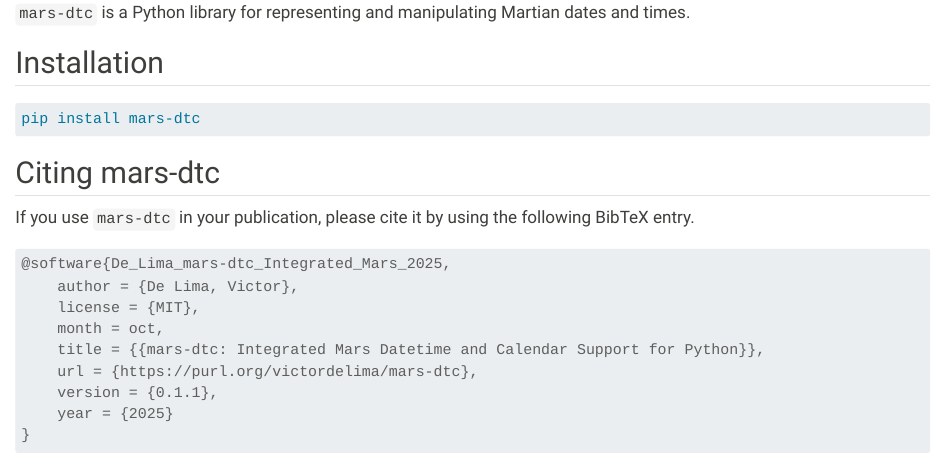
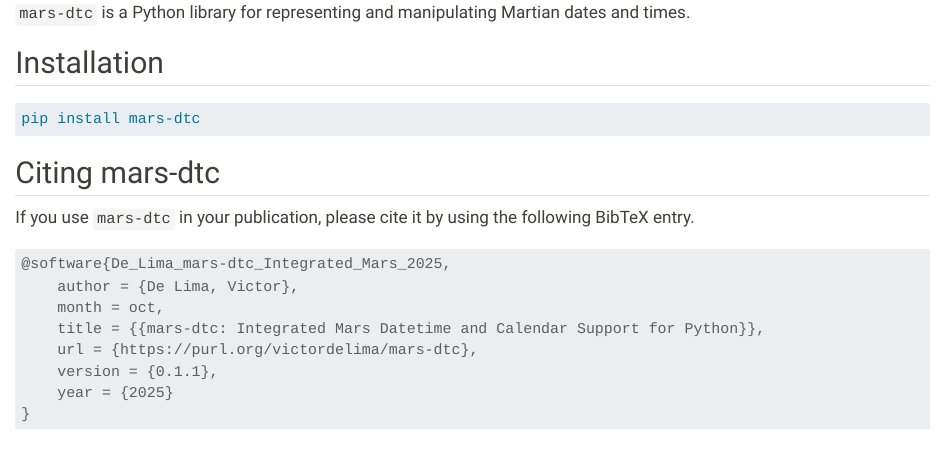
Before and after one commit to vdelimad/mars-dtc, a Quarto document (index.qmd): the page in a window 1100 px wide, from 510 px down. Rendered offline with R 4.5, knitr and Pandoc in place of Quarto, with nearby package versions.

Commit message:
updated citation.cff

````diff
--- a/index.qmd
+++ b/index.qmd
@@ -26,7 +26,6 @@ If you use `mars-dtc` in your publication, please cite it by using the following
 ```bibtex
 @software{De_Lima_mars-dtc_Integrated_Mars_2025,
 	author = {De Lima, Victor},
-	license = {MIT},
 	month = oct,
 	title = {{mars-dtc: Integrated Mars Datetime and Calendar Support for Python}},
 	url = {https://purl.org/victordelima/mars-dtc},
````
Also changed, not shown: README.md, 1 other file.
